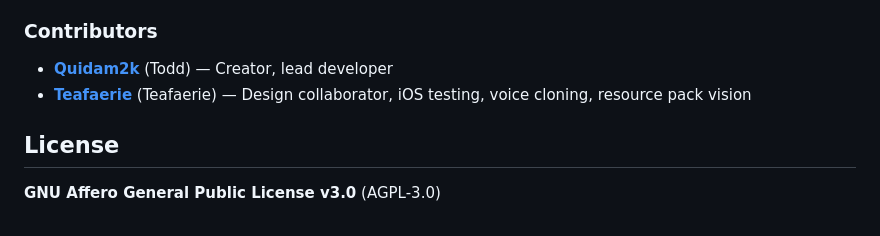
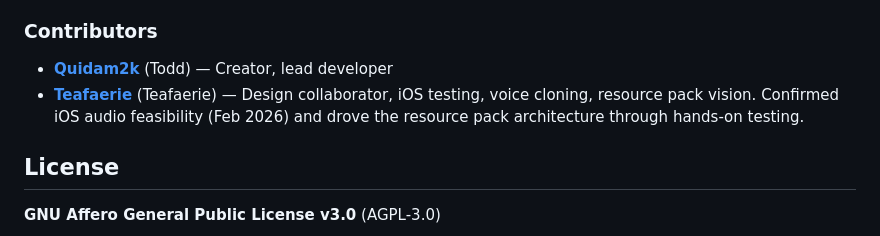
Before and after one commit to Quidam2k/conductor, a Markdown page: README.md, the part around the change. Rendered like a GitHub page.

Commit message:
Credit Teafaerie's iOS feasibility and resource pack contributions
Expand her README entry to reflect her concrete contributions — the Feb 2026
iOS audio feasibility testing and the hands-on resource pack design work.
This commit also attributes her as co-author so she appears in the GitHub
contributors graph.

Co-Authored-By: Teafaerie <274348362+Teafaerie@users.noreply.github.com>
Co-Authored-By: Claude Opus 4.6 (1M context) <noreply@anthropic.com>

```diff
--- a/README.md
+++ b/README.md
@@ -110,7 +110,7 @@ Found a bug or have an idea? [Open an issue](https://github.com/Quidam2k/conduct
 ### Contributors
 
 - **[Quidam2k](https://github.com/Quidam2k)** (Todd) — Creator, lead developer
-- **[Teafaerie](https://github.com/Teafaerie)** (Teafaerie) — Design collaborator, iOS testing, voice cloning, resource pack vision
+- **[Teafaerie](https://github.com/Teafaerie)** (Teafaerie) — Design collaborator, iOS testing, voice cloning, resource pack vision. Confirmed iOS audio feasibility (Feb 2026) and drove the resource pack architecture through hands-on testing.
 
 ## License
 
```
